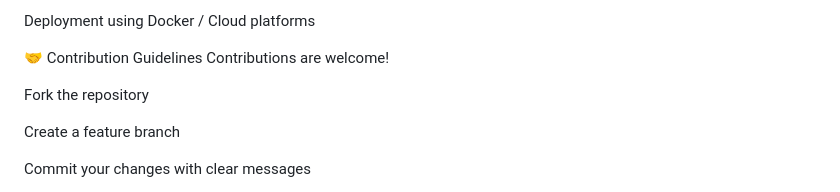
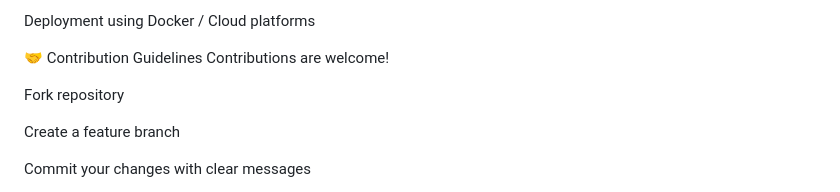
Before and after one commit to Devansh6559/Edu2Job, a Markdown page: README.md, the part around the change. GitHub-like rendering.

Commit message:
Fix formatting in contribution guidelines

```diff
--- a/README.md
+++ b/README.md
@@ -101,7 +101,7 @@ Deployment using Docker / Cloud platforms
 🤝 Contribution Guidelines
 Contributions are welcome!
 
-Fork the repository
+Fork repository
 
 Create a feature branch
 
```
